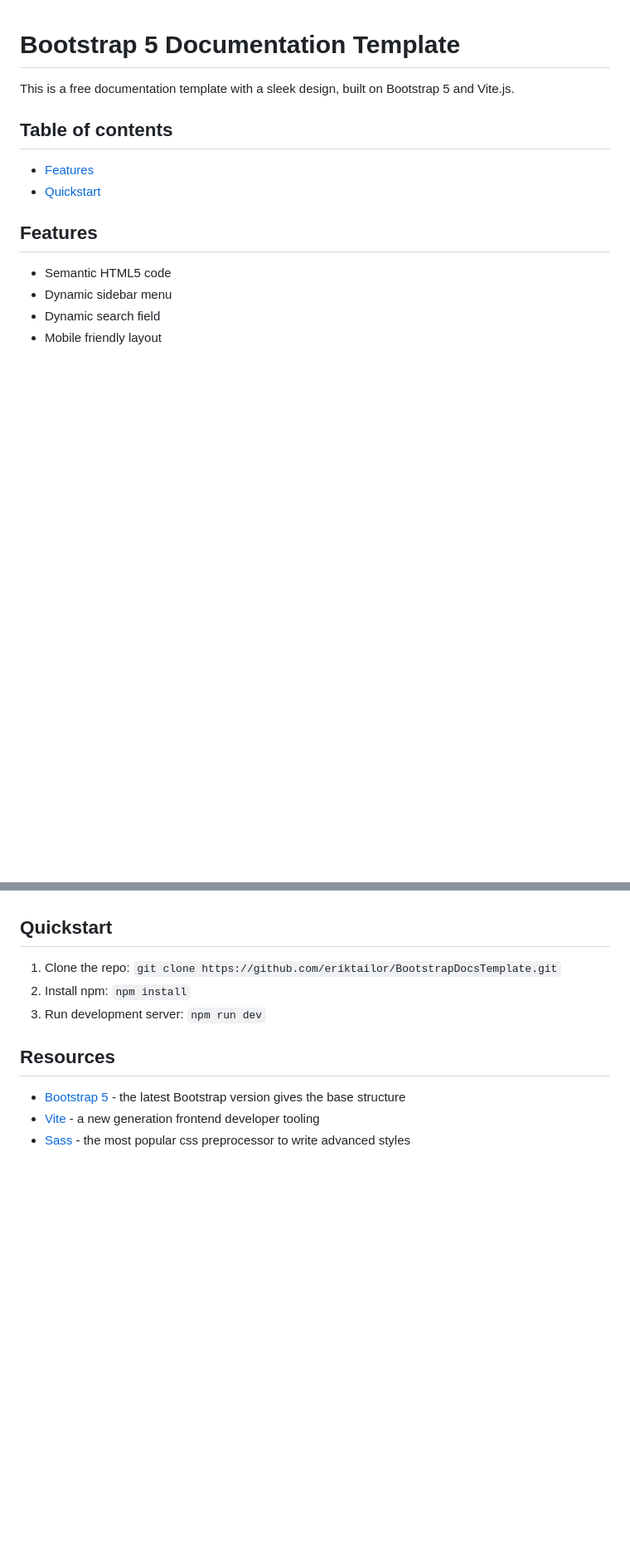
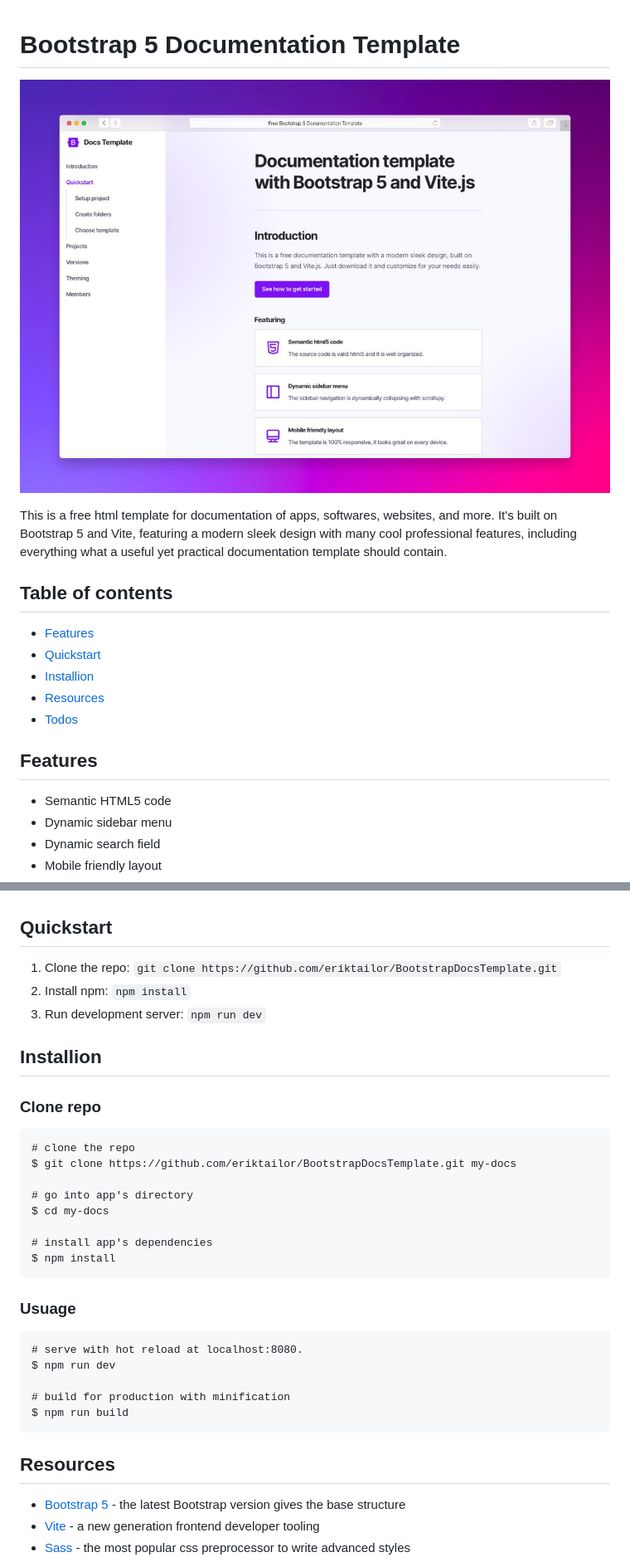
Before and after one commit to eriktailor/bootstrap-documentation-template, a Markdown page: README.md, 2 parts joined by grey strips. Shown: that part at 83% size. Rendered like a GitHub page; pictures changed too: screenshot.jpeg (added); blank space fills up the shorter version.

````diff
--- a/README.md
+++ b/README.md
@@ -1,9 +1,14 @@
 # Bootstrap 5 Documentation Template
-This is a free documentation template with a sleek design, built on Bootstrap 5 and Vite.js.
+![Bootstrap 5 Documentation Template Screenshot](/screenshot.jpeg)
+
+This is a free html template for documentation of apps, softwares, websites, and more. It's built on Bootstrap 5 and Vite, featuring a modern sleek design with many cool professional features, including everything what a useful yet practical documentation template should contain.
 
 ## Table of contents
 - [Features](#features)
 - [Quickstart](#quickstart)
+- [Installion](#installion)
+- [Resources](#resources)
+- [Todos](#todos)
 
 ## Features
 - Semantic HTML5 code
@@ -17,6 +22,27 @@ This is a free documentation template with a sleek design, built on Bootstrap 5
 2. Install npm: `npm install`
 3. Run development server: `npm run dev`
 
+## Installion
+### Clone repo
+```
+# clone the repo
+$ git clone https://github.com/eriktailor/BootstrapDocsTemplate.git my-docs
+
+# go into app's directory
+$ cd my-docs
+
+# install app's dependencies
+$ npm install
+```
+### Usuage
+```
+# serve with hot reload at localhost:8080.
+$ npm run dev
+
+# build for production with minification
+$ npm run build
+```
+
 ## Resources
 - [Bootstrap 5](https://getbootstrap.com) - the latest Bootstrap version gives the base structure
 - [Vite](https://vitejs.dev) - a new generation frontend developer tooling
````
